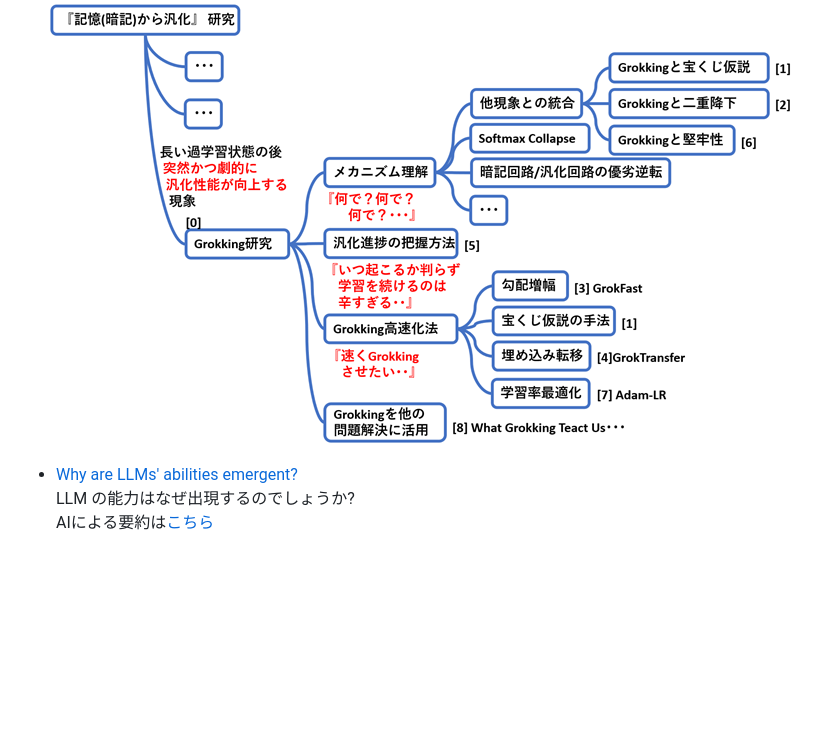
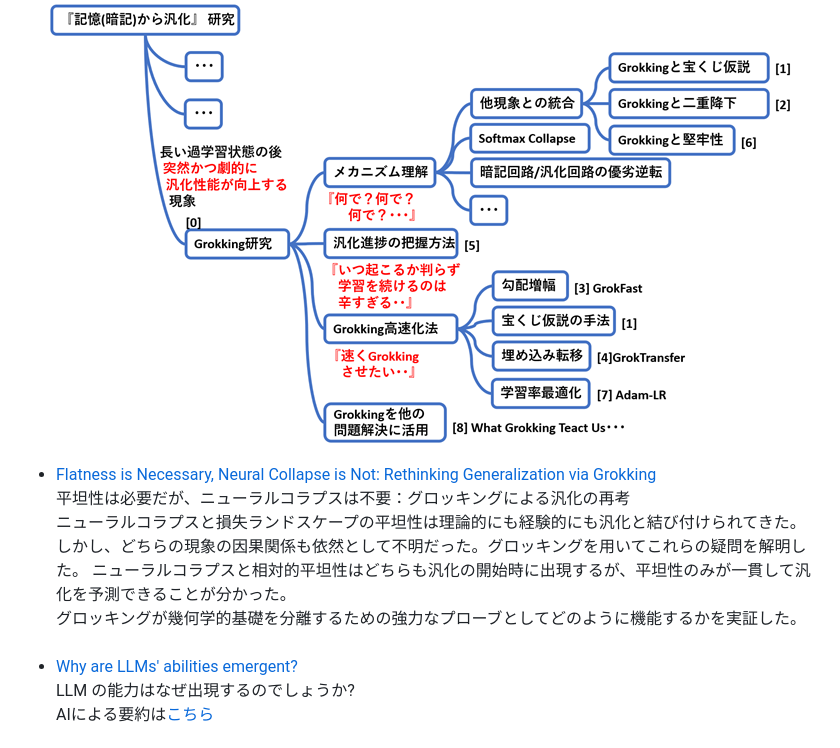
Before and after one commit to boyoyon/TrendWatching_Grokking, a Markdown page: README.md, the part around the change. Drawn GitHub-style; blank space fills up the shorter version.

```diff
--- a/README.md
+++ b/README.md
@@ -34,6 +34,12 @@
 </p><p>
 <div class="styleBullet">
 <ul><li>
+<a href="https://arxiv.org/abs/2509.17738">Flatness is Necessary, Neural Collapse is Not: Rethinking Generalization via Grokking</a><br>
+平坦性は必要だが、ニューラルコラプスは不要：グロッキングによる汎化の再考<br>
+ニューラルコラプスと損失ランドスケープの平坦性は理論的にも経験的にも汎化と結び付けられてきた。しかし、どちらの現象の因果関係も依然として不明だった。グロッキングを用いてこれらの疑問を解明した。
+ニューラルコラプスと相対的平坦性はどちらも汎化の開始時に出現するが、平坦性のみが一貫して汎化を予測できることが分かった。<br>
+グロッキングが幾何学的基礎を分離するための強力なプローブとしてどのように機能するかを実証した。<br>
+</li><br><li>
 <a href="https://www.arxiv.org/abs/2508.04401">Why are LLMs' abilities emergent?</a><br>
 LLM の能力はなぜ出現するのでしょうか?<br>
 AIによる要約は<a href="https://www.alphaxiv.org/ja/overview/2508.04401v1">こちら</a>
```
